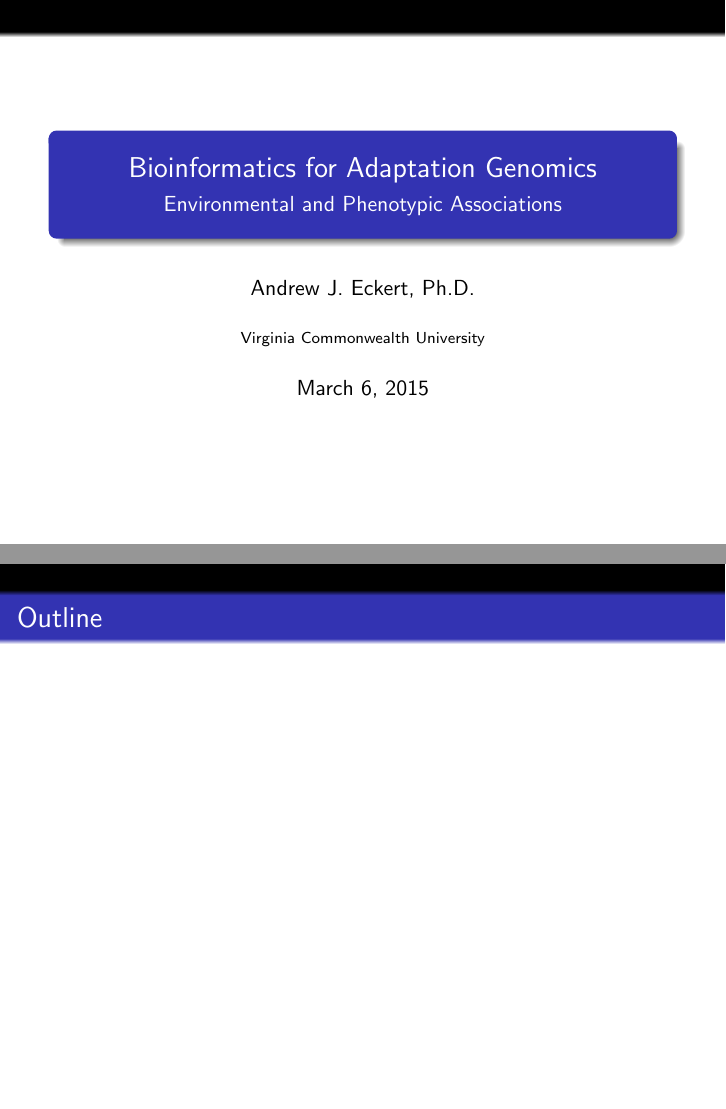
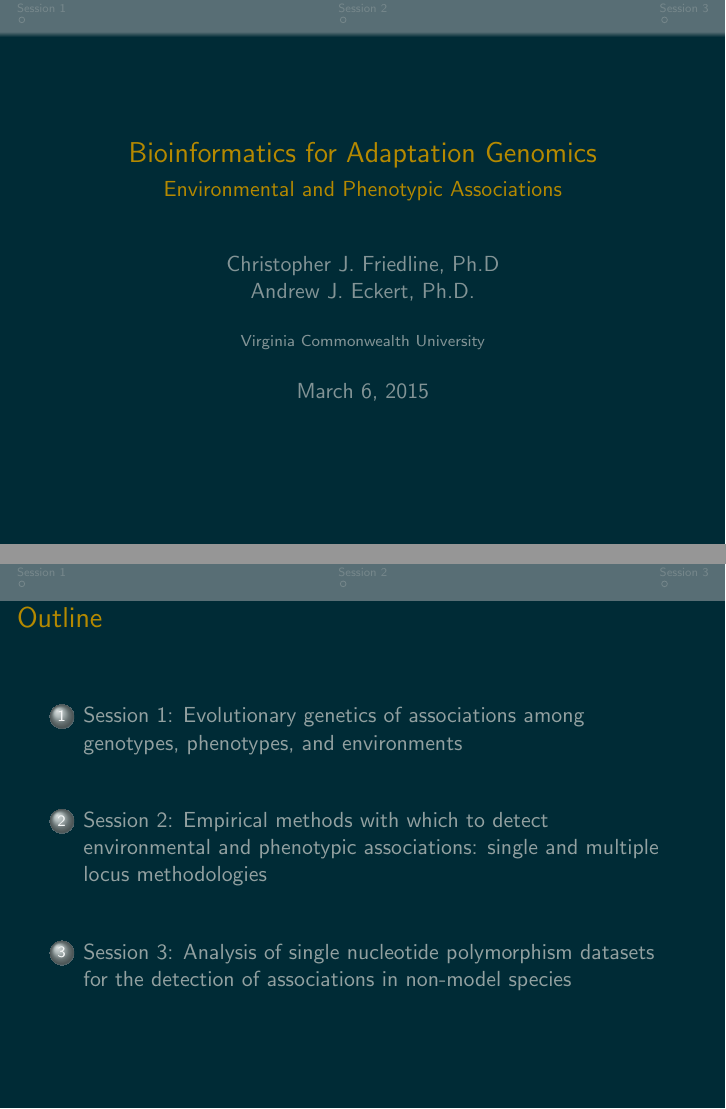
Before and after one commit to cfriedline/congen2015, LaTeX slides (slides/slides.tex, which reads slides/beamercolorthemesolarized.sty, slides/session1.tex, slides/session2.tex): pages 1 and 2 of 2 before the commit and pages 1 and 2 of 5 after it, joined at a grey line. Compiled offline with pdfLaTeX.

Commit message:
new sections and solarized dark

```diff
--- /dev/null
+++ b/slides/beamercolorthemesolarized.sty
@@ -0,0 +1,156 @@
+% Beamer Color Theme using the Solarized Palette,
+% http://ethanschoonover.com/solarized.
+%
+% Copyright 2012 Jeffrey B. Arnold
+%
+% This program is free software: you can redistribute it and/or modify
+% it under the terms of the GNU General Public License as published by
+% the Free Software Foundation, either version 3 of the License, or
+% (at your option) any later version.
+%
+% This program is distributed in the hope that it will be useful,
+% but WITHOUT ANY WARRANTY; without even the implied warranty of
+% MERCHANTABILITY or FITNESS FOR A PARTICULAR PURPOSE.  See the
+% GNU General Public License for more details.
+%
+% You should have received a copy of the GNU General Public License
+% along with this program.  If not, see <http://www.gnu.org/licenses/>.
+
+\ProvidesPackage{beamercolorthemesolarized}[2013/10/11 1.0.1 Solarized color theme for beamer]
+\RequirePackage{etoolbox}
+\RequirePackage{kvoptions}
+
+%% This is ugly. First time using options and conditionals in LaTeX
+\SetupKeyvalOptions{
+  family=solarized,
+  prefix=solarized@,
+}
+\DeclareBoolOption[false]{dark}
+\DeclareComplementaryOption{light}{dark}
+\DeclareStringOption[yellow]{accent}[yellow]
+\ProcessKeyvalOptions*
+
+% Solarized palette
+\definecolor{solarizedBase03}{HTML}{002B36}
+\definecolor{solarizedBase02}{HTML}{073642}
+\definecolor{solarizedBase01}{HTML}{586e75}
+\definecolor{solarizedBase00}{HTML}{657b83}
+\definecolor{solarizedBase0}{HTML}{839496}
+\definecolor{solarizedBase1}{HTML}{93a1a1}
+\definecolor{solarizedBase2}{HTML}{EEE8D5}
+\definecolor{solarizedBase3}{HTML}{FDF6E3}
+\definecolor{solarizedYellow}{HTML}{B58900}
+\definecolor{solarizedOrange}{HTML}{CB4B16}
+\definecolor{solarizedRed}{HTML}{DC322F}
+\definecolor{solarizedMagenta}{HTML}{D33682}
+\definecolor{solarizedViolet}{HTML}{6C71C4}
+\definecolor{solarizedBlue}{HTML}{268BD2}
+\definecolor{solarizedCyan}{HTML}{2AA198}
+\definecolor{solarizedGreen}{HTML}{859900}
+
+% Set Accent color
+% Ugly. Should be done with a switch
+\ifdefstring{\solarized@accent}{yellow}{
+  \colorlet{solarizedAccent}{solarizedYellow}
+}{}
+\ifdefstring{\solarized@accent}{orange}{
+  \colorlet{solarizedAccent}{solarizedOrange}
+}{}
+\ifdefstring{\solarized@accent}{red}{
+  \colorlet{solarizedAccent}{solarizedRed}
+}{}
+\ifdefstring{\solarized@accent}{magenta}{
+  \colorlet{solarizedAccent}{solarizedMagenta}
+}{}
+\ifdefstring{\solarized@accent}{violet}{
+  \colorlet{solarizedAccent}{solarizedViolet}
+}{}
+\ifdefstring{\solarized@accent}{blue}{
+  \colorlet{solarizedAccent}{solarizedBlue}
+}{}
+\ifdefstring{\solarized@accent}{cyan}{
+  \colorlet{solarizedAccent}{solarizedCyan}
+}{}
+\ifdefstring{\solarized@accent}{green}{
+  \colorlet{solarizedAccent}{solarizedGreen}
+}{}
+
+%% Set base colors for dark or light versions
+%% Dark
+% Switch between light and dark themes using the method in the CSS
+% stylesheet http://ethanschoonover.com/solarized
+\ifboolexpe{ bool {solarized@dark}}{
+  \colorlet{solarizedRebase03}{solarizedBase03}
+  \colorlet{solarizedRebase02}{solarizedBase02}
+  \colorlet{solarizedRebase01}{solarizedBase01}
+  \colorlet{solarizedRebase00}{solarizedBase00}
+  \colorlet{solarizedRebase0}{solarizedBase0}
+  \colorlet{solarizedRebase1}{solarizedBase1}
+  \colorlet{solarizedRebase2}{solarizedBase2}
+  \colorlet{solarizedRebase3}{solarizedBase3}
+}{
+  %% Light
+  \colorlet{solarizedRebase03}{solarizedBase3}
+  \colorlet{solarizedRebase02}{solarizedBase2}
+  \colorlet{solarizedRebase01}{solarizedBase1}
+  \colorlet{solarizedRebase00}{solarizedBase0}
+  \colorlet{solarizedRebase0}{solarizedBase00}
+  \colorlet{solarizedRebase1}{solarizedBase01}
+  \colorlet{solarizedRebase2}{solarizedBase02}
+  \colorlet{solarizedRebase3}{solarizedBase03}
+}
+
+\mode<presentation>
+
+\setbeamercolor{normal text}{fg=solarizedRebase0, bg=solarizedRebase03}
+\setbeamercolor{alerted text}{fg=solarizedAccent}
+% based css pre element
+\setbeamercolor{example text}{fg=solarizedRebase1, bg=solarizedRebase02}
+
+% Header and footer from CSS
+\setbeamercolor{footline}{bg=solarizedRebase02,fg=solarizedRebase01}
+\setbeamercolor{headline}{bg=solarizedRebase01,fg=solarizedRebase1}
+
+% Titles
+\setbeamercolor*{titlelike}{fg=solarizedAccent}
+\setbeamercolor*{frametitle}{fg=solarizedAccent}
+\setbeamercolor*{title}{fg=solarizedAccent}
+
+% Structure elements use css style for header
+\setbeamercolor*{structure}{bg=solarizedRebase01, fg=solarizedRebase1}
+
+% Do not mess with subtle colors in palette. I don't like it.
+\setbeamercolor*{palette primary}{bg=solarizedRebase01, fg=solarizedRebase1}
+\setbeamercolor*{palette secondary}{bg=solarizedRebase01, fg=solarizedRebase1}
+\setbeamercolor*{palette tertiary}{bg=solarizedRebase01, fg=solarizedRebase1}
+\setbeamercolor*{palette quaternary}{bg=solarizedRebase01, fg=solarizedRebase1}
+
+% Make Blocks slightly lighter/darker
+\setbeamercolor{block title}{fg=solarizedAccent, bg=solarizedRebase02}
+%\setbeamercolor{block title alerted}{}
+%\setbeamercolor{block title example}{}
+
+\setbeamercolor{block body}{parent=normal text, bg=solarizedRebase02}
+% \setbeamercolor{block body alerted}{}
+% \setbeamercolor{block body example}{}
+
+% same as footline
+% Set Sidebar and footline to use the css style for footer
+\setbeamercolor*{sidebar}{parent=headline}
+\setbeamercolor*{palette sidebar primary}{fg=solarizedRebase01, fg=solarizedRebase1}
+\setbeamercolor*{palette sidebar secondary}{fg=solarizedRebase01, fg=solarizedRebase1}
+\setbeamercolor*{palette sidebar tertiary}{fg=solarizedRebase01, fg=solarizedRebase1}
+\setbeamercolor*{palette sidebar quaternary}{fg=solarizedRebase01, fg=solarizedRebase1}
+
+% border-color for headings
+\setbeamercolor{separation line}{fg=solarizedRebase0}
+\setbeamercolor{fine separation line}{fg=solarizedRebase0}
+
+\setbeamercolor*{section in sidebar shaded}{parent=palette sidebar primary}
+% a.hover.navlink in CSS
+\setbeamercolor*{section in sidebar}{parent=palette sidebar primary, fg=solarizedRebase02}
+\setbeamercolor*{subsection in sidebar}{parent=section in sidebar}
+\setbeamercolor*{subsection in sidebar shaded}{parent=section in sidebar shaded}
+
+\mode
+<all>
--- /dev/null
+++ b/slides/session1.tex
@@ -0,0 +1,6 @@
+\section[Session 1]{Session 1: Evolutionary genetics of associations among
+genotypes, phenotypes, and environments}
+
+\begin{frame}
+
+\end{frame}
--- /dev/null
+++ b/slides/session2.tex
@@ -0,0 +1,6 @@
+\section[Session 2]{Session 2: Empirical methods with which to detect
+environmental and phenotypic associations: single and multiple locus methodologies}
+
+\begin{frame}
+
+\end{frame}
--- /dev/null
+++ b/slides/session3.tex
@@ -0,0 +1,6 @@
+\section[Session 3]{Session 3: Analysis of single nucleotide polymorphism
+datasets for the detection of associations in non-model species}
+
+\begin{frame}
+
+\end{frame}
--- a/slides/slides.tex
+++ b/slides/slides.tex
@@ -1,16 +1,17 @@
 \documentclass[t]{beamer}
 \usetheme{Frankfurt}
+\usecolortheme[dark]{solarized}
 \setbeamertemplate{navigation symbols}{}
 \title{Bioinformatics for Adaptation Genomics}
 \subtitle{Environmental and Phenotypic Associations}
-\author{Christopher J. Friedline, Ph.D]}
-\author{Andrew J. Eckert, Ph.D.}
+\author{Christopher J. Friedline, Ph.D \\ Andrew J. Eckert, Ph.D.}
 \institute{Virginia Commonwealth University}
 \date{March 6, 2015}
 
 % more preamble...
 
 \begin{document}
+
 \begin{frame}
 \titlepage
 \end{frame}
@@ -20,4 +21,8 @@
 \tableofcontents
 \end{frame}
 
+\include{session1}
+\include{session2}
+\include{session3}
+
 \end{document}
```
Also changed, not shown: slides/makefile.
